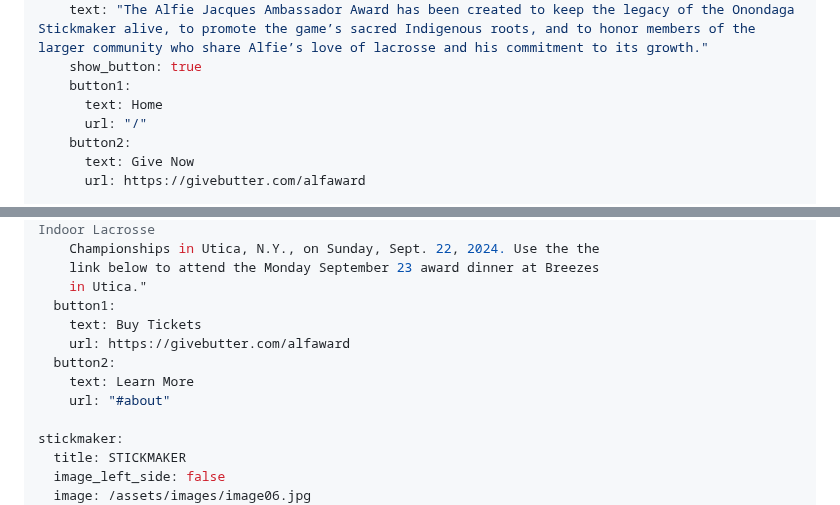
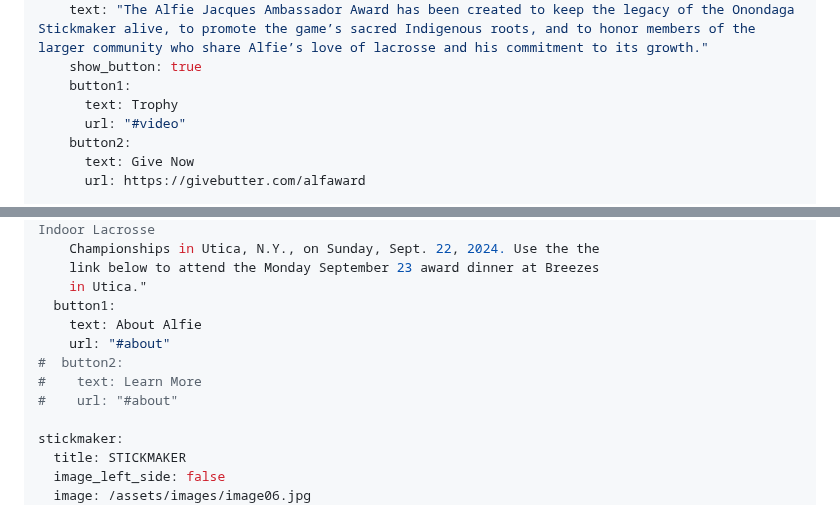
Before and after one commit to adamdjbrett/alfieaward.com, a Markdown page: content/index.md, 2 parts joined by grey strips. GitHub-like rendering.

Commit message:
Update index.md
fixing links

```diff
--- a/content/index.md
+++ b/content/index.md
@@ -16,8 +16,8 @@ hero:
     text: "The Alfie Jacques Ambassador Award has been created to keep the legacy of the Onondaga Stickmaker alive, to promote the game’s sacred Indigenous roots, and to honor members of the larger community who share Alfie’s love of lacrosse and his commitment to its growth."
     show_button: true
     button1:
-      text: Home
-      url: "/"
+      text: Trophy
+      url: "#video"
     button2:
       text: Give Now
       url: https://givebutter.com/alfaward
@@ -41,11 +41,11 @@ section1:
     link below to attend the Monday September 23 award dinner at Breezes
     in Utica."
   button1:
-    text: Buy Tickets
-    url: https://givebutter.com/alfaward
-  button2:
-    text: Learn More
+    text: About Alfie
     url: "#about"
+#  button2:
+#    text: Learn More
+#    url: "#about"
 
 stickmaker:
   title: STICKMAKER
```
